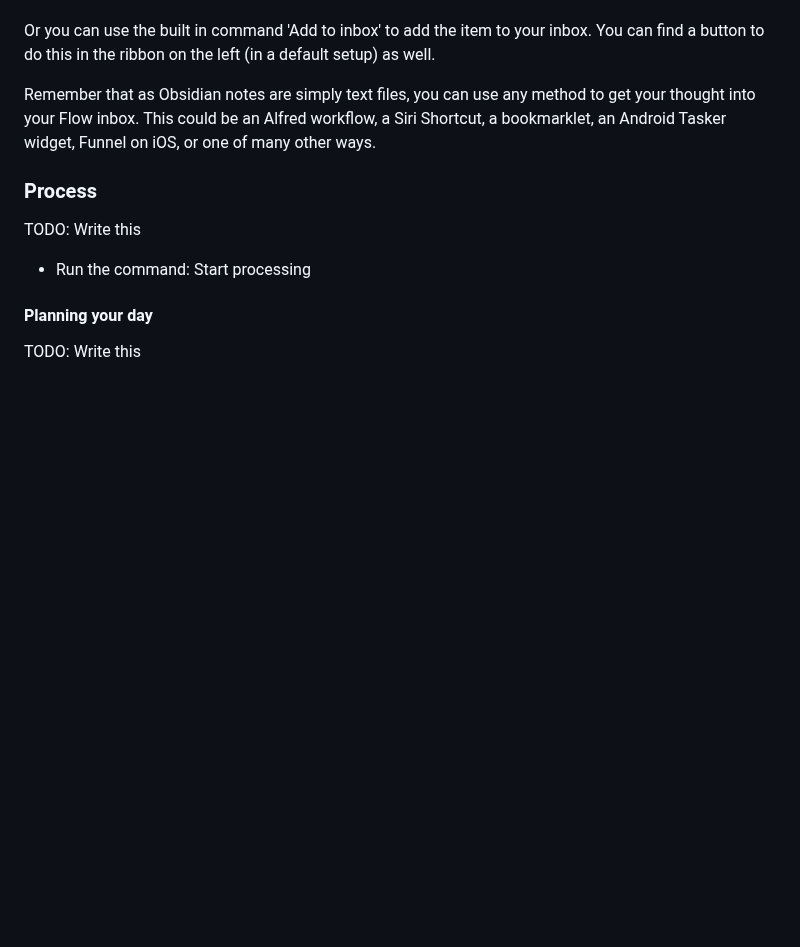
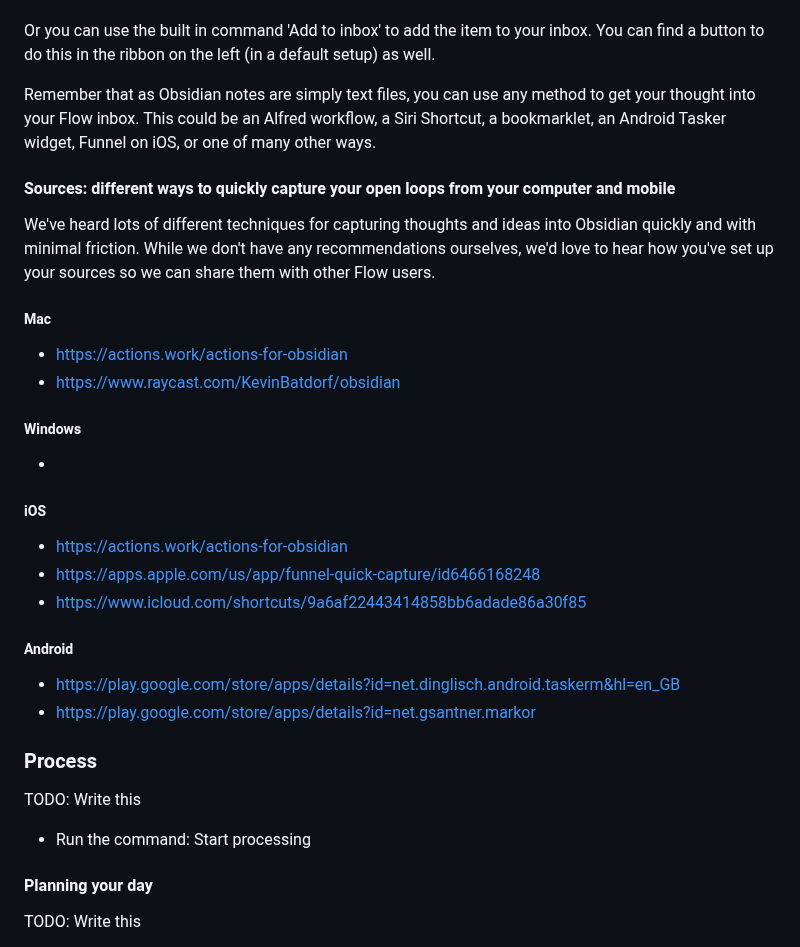
Before and after one commit to tavva/flow, a Markdown page: README.md, the part around the change. Rendered like a GitHub page; blank space fills up the shorter version.

Commit message:
Document methods of getting things into Obsidian

```diff
--- a/README.md
+++ b/README.md
@@ -129,6 +129,30 @@ Or you can use the built in command 'Add to inbox' to add the item to your inbox
 
 Remember that as Obsidian notes are simply text files, you can use any method to get your thought into your Flow inbox. This could be an Alfred workflow, a Siri Shortcut, a bookmarklet, an Android Tasker widget, Funnel on iOS, or one of many other ways.
 
+#### Sources: different ways to quickly capture your open loops from your computer and mobile
+
+We've heard lots of different techniques for capturing thoughts and ideas into Obsidian quickly and with minimal friction. While we don't have any recommendations ourselves, we'd love to hear how you've set up your sources so we can share them with other Flow users.
+
+##### Mac
+
+-   https://actions.work/actions-for-obsidian
+-   https://www.raycast.com/KevinBatdorf/obsidian
+
+##### Windows
+
+-
+
+##### iOS
+
+-   https://actions.work/actions-for-obsidian
+-   https://apps.apple.com/us/app/funnel-quick-capture/id6466168248
+-   https://www.icloud.com/shortcuts/9a6af22443414858bb6adade86a30f85
+
+##### Android
+
+-   https://play.google.com/store/apps/details?id=net.dinglisch.android.taskerm&hl=en_GB
+-   https://play.google.com/store/apps/details?id=net.gsantner.markor
+
 ### Process
 
 TODO: Write this
```
